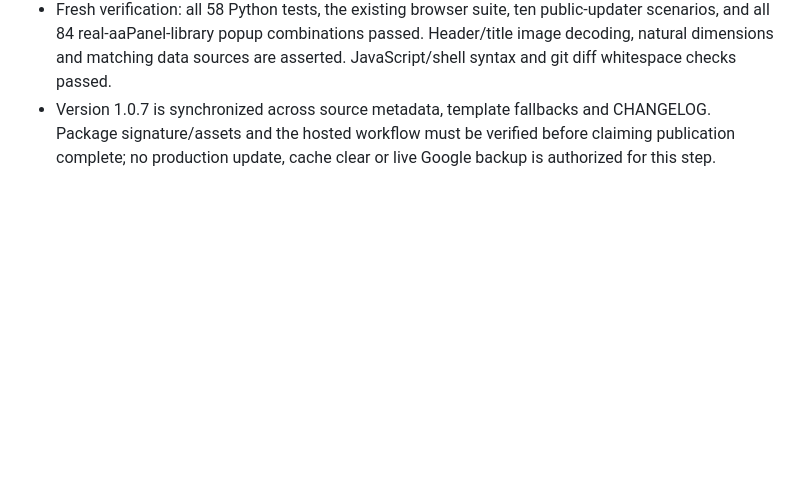
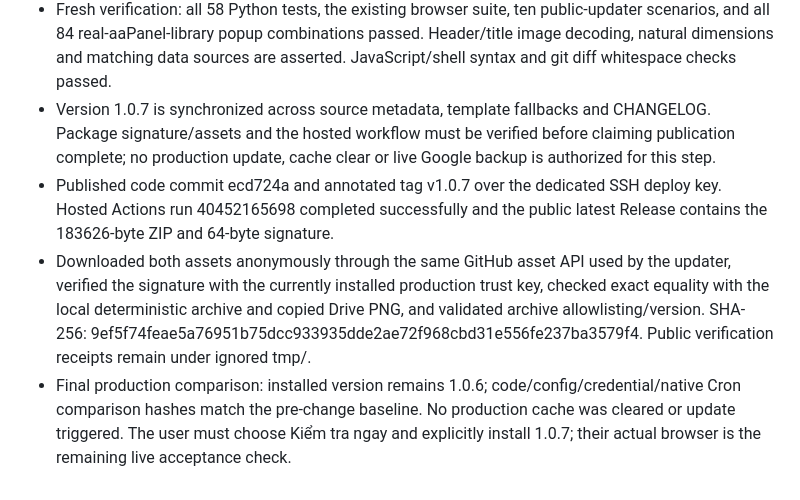
Before and after one commit to namthanh0194/Shared-Drive-Backup, a Markdown page: LEDGER.md, the part around the change. Drawn GitHub-style; blank space fills up the shorter version.

Commit message:
docs: record verified v1.0.7 release and untouched production

```diff
--- a/LEDGER.md
+++ b/LEDGER.md
@@ -60,3 +60,6 @@
 - Added three failing icon regressions, then verified all three pass: exact asset provenance/header, own-icon publication/idempotency and restoration on an injected partial icon-write failure. All tests/artifacts remain under ignored tmp/.
 - Fresh verification: all 58 Python tests, the existing browser suite, ten public-updater scenarios, and all 84 real-aaPanel-library popup combinations passed. Header/title image decoding, natural dimensions and matching data sources are asserted. JavaScript/shell syntax and git diff whitespace checks passed.
 - Version 1.0.7 is synchronized across source metadata, template fallbacks and CHANGELOG. Package signature/assets and the hosted workflow must be verified before claiming publication complete; no production update, cache clear or live Google backup is authorized for this step.
+- Published code commit ecd724a and annotated tag v1.0.7 over the dedicated SSH deploy key. Hosted Actions run 40452165698 completed successfully and the public latest Release contains the 183626-byte ZIP and 64-byte signature.
+- Downloaded both assets anonymously through the same GitHub asset API used by the updater, verified the signature with the currently installed production trust key, checked exact equality with the local deterministic archive and copied Drive PNG, and validated archive allowlisting/version. SHA-256: 9ef5f74feae5a76951b75dcc933935dde2ae72f968cbd31e556fe237ba3579f4. Public verification receipts remain under ignored tmp/.
+- Final production comparison: installed version remains 1.0.6; code/config/credential/native Cron comparison hashes match the pre-change baseline. No production cache was cleared or update triggered. The user must choose Kiểm tra ngay and explicitly install 1.0.7; their actual browser is the remaining live acceptance check.
```
